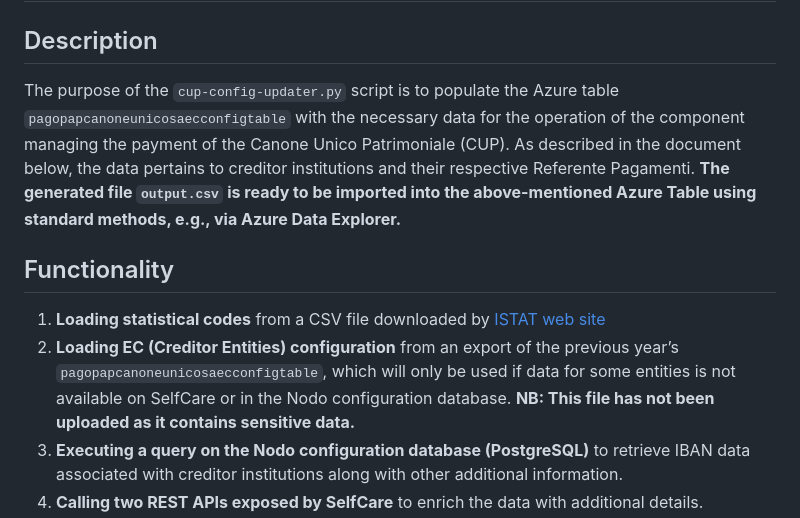
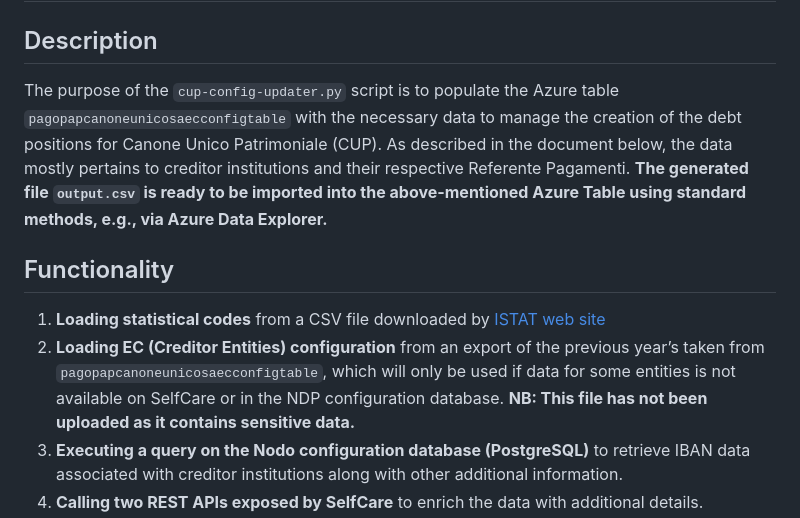
Before and after one commit to pagopa/pagopa-qa, a Markdown page: python/cup-config-update/README.md, the part around the change. Rendered like a GitHub page.

Commit message:
minor fix to readme file

```diff
--- a/python/cup-config-update/README.md
+++ b/python/cup-config-update/README.md
@@ -1,13 +1,13 @@
 # README - CUP Config Updater
 
 ## Description
-The purpose of the `cup-config-updater.py` script is to populate the Azure table `pagopapcanoneunicosaecconfigtable` with the necessary data for the operation of the component managing the payment of the Canone Unico Patrimoniale (CUP).
-As described in the document below, the data pertains to creditor institutions and their respective Referente Pagamenti.
+The purpose of the `cup-config-updater.py` script is to populate the Azure table `pagopapcanoneunicosaecconfigtable` with the necessary data to manage the creation of the debt positions for Canone Unico Patrimoniale (CUP).
+As described in the document below, the data mostly pertains to creditor institutions and their respective Referente Pagamenti.
 **The generated file `output.csv` is ready to be imported into the above-mentioned Azure Table using standard methods, e.g., via Azure Data Explorer.**
 
 ## Functionality
 1. **Loading statistical codes** from a CSV file downloaded by [ISTAT web site](https://www.istat.it/storage/codici-unita-amministrative/Elenco-codici-statistici-e-denominazioni-delle-unità-territoriali.zip)
-2. **Loading EC (Creditor Entities) configuration** from an export of the previous year’s `pagopapcanoneunicosaecconfigtable`, which will only be used if data for some entities is not available on SelfCare or in the Nodo configuration database.
+2. **Loading EC (Creditor Entities) configuration** from an export of the previous year’s taken from `pagopapcanoneunicosaecconfigtable`, which will only be used if data for some entities is not available on SelfCare or in the NDP configuration database.
    **NB: This file has not been uploaded as it contains sensitive data.**
 3. **Executing a query on the Nodo configuration database (PostgreSQL)** to retrieve IBAN data associated with creditor institutions along with other additional information.
 4. **Calling two REST APIs exposed by SelfCare** to enrich the data with additional details.
```
